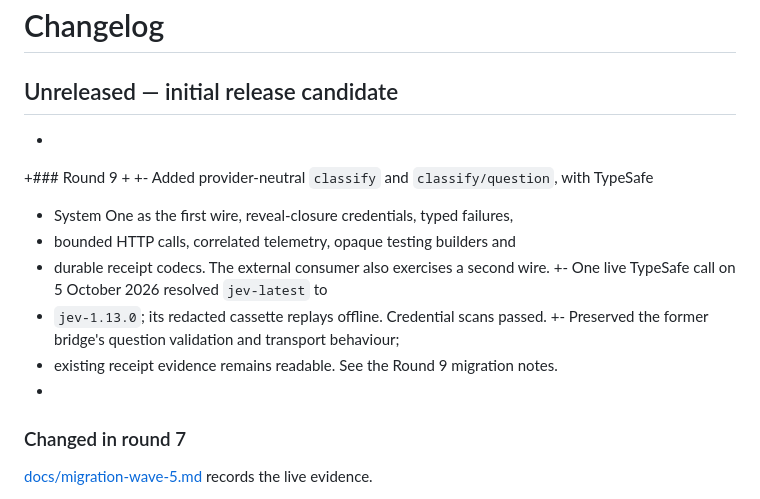
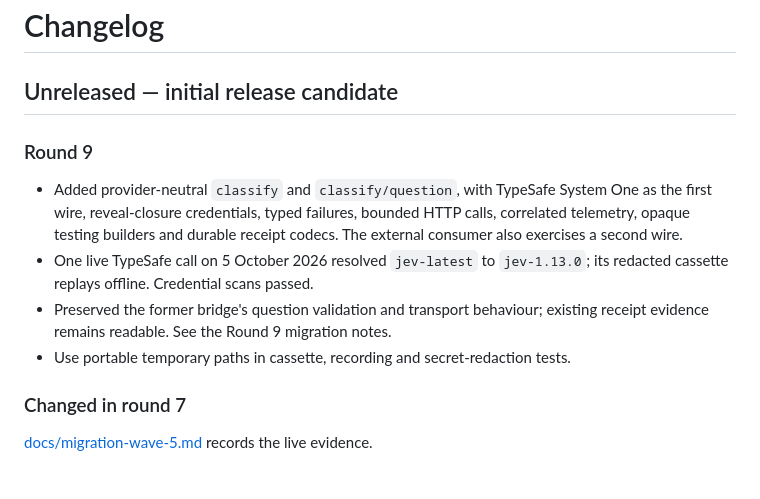
Before and after one commit to gleam-dream/llm_wire, a Markdown page: CHANGELOG.md, the part around the change. Drawn GitHub-style.

```diff
--- a/CHANGELOG.md
+++ b/CHANGELOG.md
@@ -2,19 +2,17 @@
 
 ## Unreleased — initial release candidate
 
--
+### Round 9
 
-+### Round 9 +
-+- Added provider-neutral `classify` and `classify/question`, with TypeSafe
-
-- System One as the first wire, reveal-closure credentials, typed failures,
-- bounded HTTP calls, correlated telemetry, opaque testing builders and
-- durable receipt codecs. The external consumer also exercises a second wire.
-  +- One live TypeSafe call on 5 October 2026 resolved `jev-latest` to
-- `jev-1.13.0`; its redacted cassette replays offline. Credential scans passed.
-  +- Preserved the former bridge's question validation and transport behaviour;
-- existing receipt evidence remains readable. See the Round 9 migration notes.
--
+- Added provider-neutral `classify` and `classify/question`, with TypeSafe
+  System One as the first wire, reveal-closure credentials, typed failures,
+  bounded HTTP calls, correlated telemetry, opaque testing builders and
+  durable receipt codecs. The external consumer also exercises a second wire.
+- One live TypeSafe call on 5 October 2026 resolved `jev-latest` to
+  `jev-1.13.0`; its redacted cassette replays offline. Credential scans passed.
+- Preserved the former bridge's question validation and transport behaviour;
+  existing receipt evidence remains readable. See the Round 9 migration notes.
+- Use portable temporary paths in cassette, recording and secret-redaction tests.
 
 ### Changed in round 7
 
```
Also changed, not shown: docs/migration-wave-5.md (+7 -0 lines).
